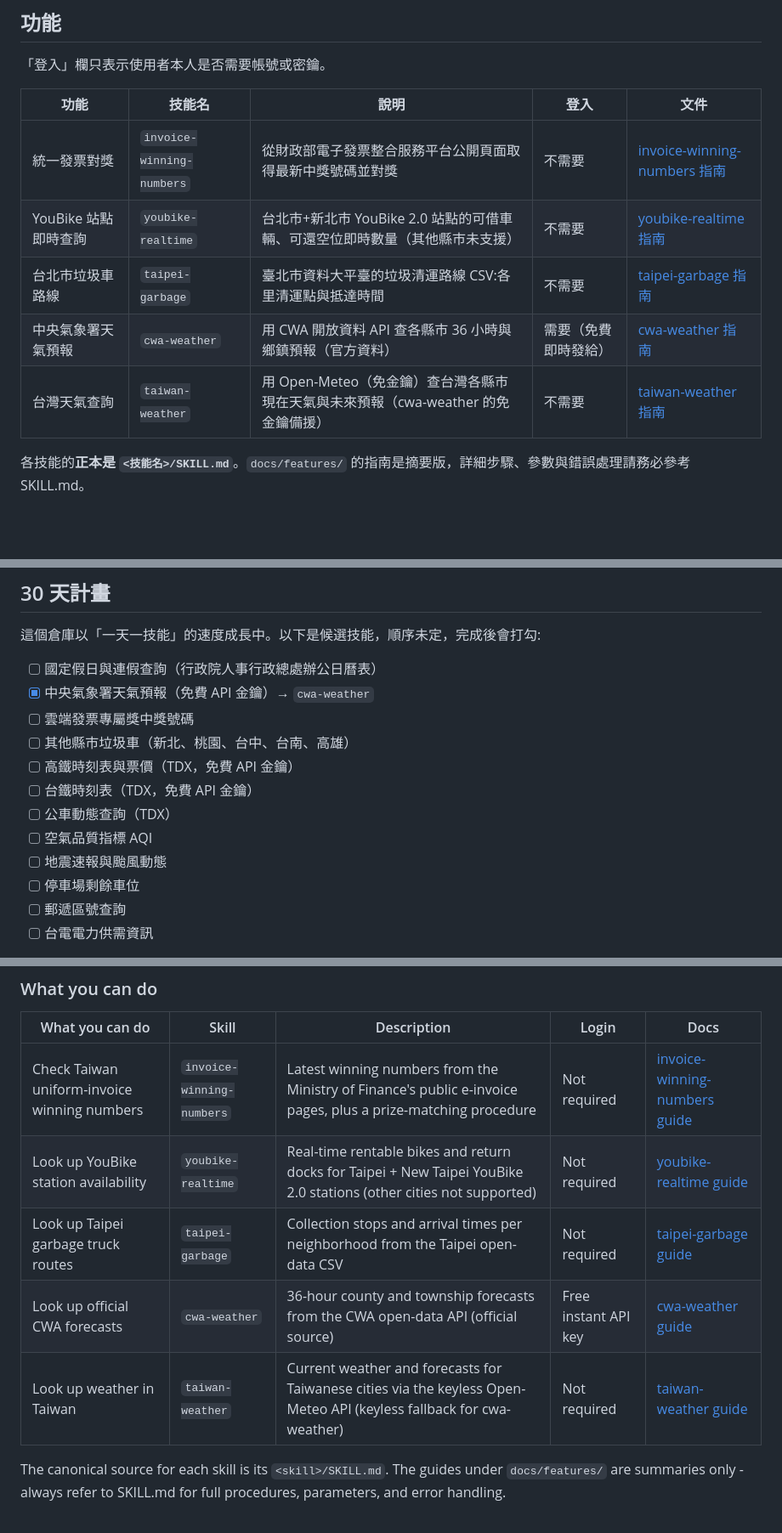
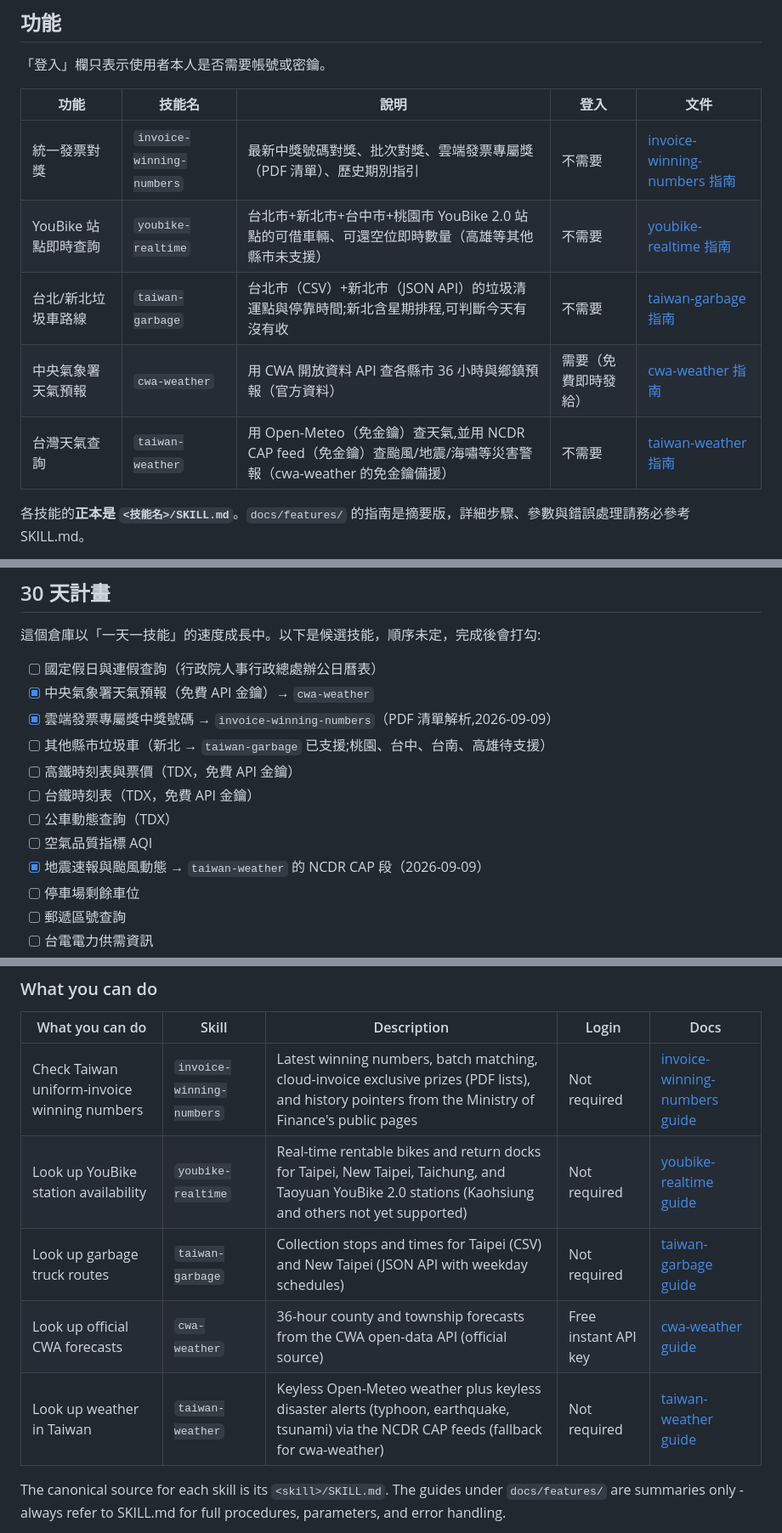
Before and after one commit to tahodev/baodao-skill, a Markdown page: README.md, 3 parts joined by grey strips. Shown at 85% size. Drawn GitHub-style; blank space fills up the shorter version.

Commit message:
docs: v2 feature table - cloud prize, YouBike 4 cities, taiwan-garbage, NCDR alerts

```diff
--- a/README.md
+++ b/README.md
@@ -35,11 +35,11 @@ npx --yes skills add tahodev/baodao-skill --skill invoice-winning-numbers -g
 
 | 功能 | 技能名 | 說明 | 登入 | 文件 |
 | --- | --- | --- | --- | --- |
-| 統一發票對獎 | `invoice-winning-numbers` | 從財政部電子發票整合服務平台公開頁面取得最新中獎號碼並對獎 | 不需要 | [invoice-winning-numbers 指南](docs/features/invoice-winning-numbers.md) |
-| YouBike 站點即時查詢 | `youbike-realtime` | 台北市+新北市 YouBike 2.0 站點的可借車輛、可還空位即時數量（其他縣市未支援） | 不需要 | [youbike-realtime 指南](docs/features/youbike-realtime.md) |
-| 台北市垃圾車路線 | `taipei-garbage` | 臺北市資料大平臺的垃圾清運路線 CSV:各里清運點與抵達時間 | 不需要 | [taipei-garbage 指南](docs/features/taipei-garbage.md) |
+| 統一發票對獎 | `invoice-winning-numbers` | 最新中獎號碼對獎、批次對獎、雲端發票專屬獎（PDF 清單）、歷史期別指引 | 不需要 | [invoice-winning-numbers 指南](docs/features/invoice-winning-numbers.md) |
+| YouBike 站點即時查詢 | `youbike-realtime` | 台北市+新北市+台中市+桃園市 YouBike 2.0 站點的可借車輛、可還空位即時數量（高雄等其他縣市未支援） | 不需要 | [youbike-realtime 指南](docs/features/youbike-realtime.md) |
+| 台北/新北垃圾車路線 | `taiwan-garbage` | 台北市（CSV）+新北市（JSON API）的垃圾清運點與停靠時間;新北含星期排程,可判斷今天有沒有收 | 不需要 | [taiwan-garbage 指南](docs/features/taiwan-garbage.md) |
 | 中央氣象署天氣預報 | `cwa-weather` | 用 CWA 開放資料 API 查各縣市 36 小時與鄉鎮預報（官方資料） | 需要（免費即時發給） | [cwa-weather 指南](docs/features/cwa-weather.md) |
-| 台灣天氣查詢 | `taiwan-weather` | 用 Open-Meteo（免金鑰）查台灣各縣市現在天氣與未來預報（cwa-weather 的免金鑰備援） | 不需要 | [taiwan-weather 指南](docs/features/taiwan-weather.md) |
+| 台灣天氣查詢 | `taiwan-weather` | 用 Open-Meteo（免金鑰）查天氣,並用 NCDR CAP feed（免金鑰）查颱風/地震/海嘯等災害警報（cwa-weather 的免金鑰備援） | 不需要 | [taiwan-weather 指南](docs/features/taiwan-weather.md) |
 
 各技能的**正本是 `<技能名>/SKILL.md`**。`docs/features/` 的指南是摘要版，詳細步驟、參數與錯誤處理請務必參考 SKILL.md。
 
@@ -55,13 +55,13 @@ npx --yes skills add tahodev/baodao-skill --skill invoice-winning-numbers -g
 
 - [ ] 國定假日與連假查詢（行政院人事行政總處辦公日曆表）
 - [x] 中央氣象署天氣預報（免費 API 金鑰）→ `cwa-weather`
-- [ ] 雲端發票專屬獎中獎號碼
-- [ ] 其他縣市垃圾車（新北、桃園、台中、台南、高雄）
+- [x] 雲端發票專屬獎中獎號碼 → `invoice-winning-numbers`（PDF 清單解析,2026-09-09）
+- [ ] 其他縣市垃圾車（新北 → `taiwan-garbage` 已支援;桃園、台中、台南、高雄待支援）
 - [ ] 高鐵時刻表與票價（TDX，免費 API 金鑰）
 - [ ] 台鐵時刻表（TDX，免費 API 金鑰）
 - [ ] 公車動態查詢（TDX）
 - [ ] 空氣品質指標 AQI
-- [ ] 地震速報與颱風動態
+- [x] 地震速報與颱風動態 → `taiwan-weather` 的 NCDR CAP 段（2026-09-09）
 - [ ] 停車場剩餘車位
 - [ ] 郵遞區號查詢
 - [ ] 台電電力供需資訊
@@ -102,11 +102,11 @@ Node.js 18+ and `npx` are required. See the [install guide](docs/install.md) for
 
 | What you can do | Skill | Description | Login | Docs |
 | --- | --- | --- | --- | --- |
-| Check Taiwan uniform-invoice winning numbers | `invoice-winning-numbers` | Latest winning numbers from the Ministry of Finance's public e-invoice pages, plus a prize-matching procedure | Not required | [invoice-winning-numbers guide](docs/features/invoice-winning-numbers.md) |
-| Look up YouBike station availability | `youbike-realtime` | Real-time rentable bikes and return docks for Taipei + New Taipei YouBike 2.0 stations (other cities not supported) | Not required | [youbike-realtime guide](docs/features/youbike-realtime.md) |
-| Look up Taipei garbage truck routes | `taipei-garbage` | Collection stops and arrival times per neighborhood from the Taipei open-data CSV | Not required | [taipei-garbage guide](docs/features/taipei-garbage.md) |
+| Check Taiwan uniform-invoice winning numbers | `invoice-winning-numbers` | Latest winning numbers, batch matching, cloud-invoice exclusive prizes (PDF lists), and history pointers from the Ministry of Finance's public pages | Not required | [invoice-winning-numbers guide](docs/features/invoice-winning-numbers.md) |
+| Look up YouBike station availability | `youbike-realtime` | Real-time rentable bikes and return docks for Taipei, New Taipei, Taichung, and Taoyuan YouBike 2.0 stations (Kaohsiung and others not yet supported) | Not required | [youbike-realtime guide](docs/features/youbike-realtime.md) |
+| Look up garbage truck routes | `taiwan-garbage` | Collection stops and times for Taipei (CSV) and New Taipei (JSON API with weekday schedules) | Not required | [taiwan-garbage guide](docs/features/taiwan-garbage.md) |
 | Look up official CWA forecasts | `cwa-weather` | 36-hour county and township forecasts from the CWA open-data API (official source) | Free instant API key | [cwa-weather guide](docs/features/cwa-weather.md) |
-| Look up weather in Taiwan | `taiwan-weather` | Current weather and forecasts for Taiwanese cities via the keyless Open-Meteo API (keyless fallback for cwa-weather) | Not required | [taiwan-weather guide](docs/features/taiwan-weather.md) |
+| Look up weather in Taiwan | `taiwan-weather` | Keyless Open-Meteo weather plus keyless disaster alerts (typhoon, earthquake, tsunami) via the NCDR CAP feeds (fallback for cwa-weather) | Not required | [taiwan-weather guide](docs/features/taiwan-weather.md) |
 
 The canonical source for each skill is its `<skill>/SKILL.md`. The guides under `docs/features/` are summaries only - always refer to SKILL.md for full procedures, parameters, and error handling.
 
```
Also changed, not shown: other parts of README.md (+1 -1 lines).
